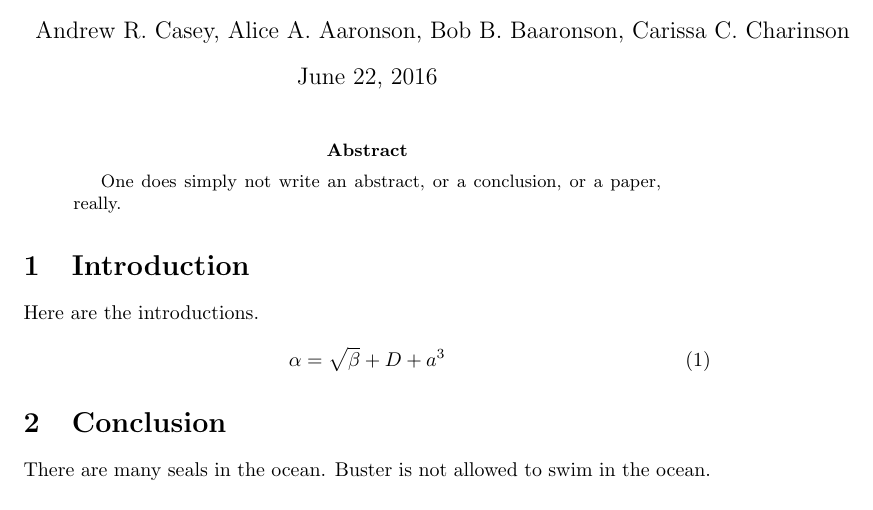
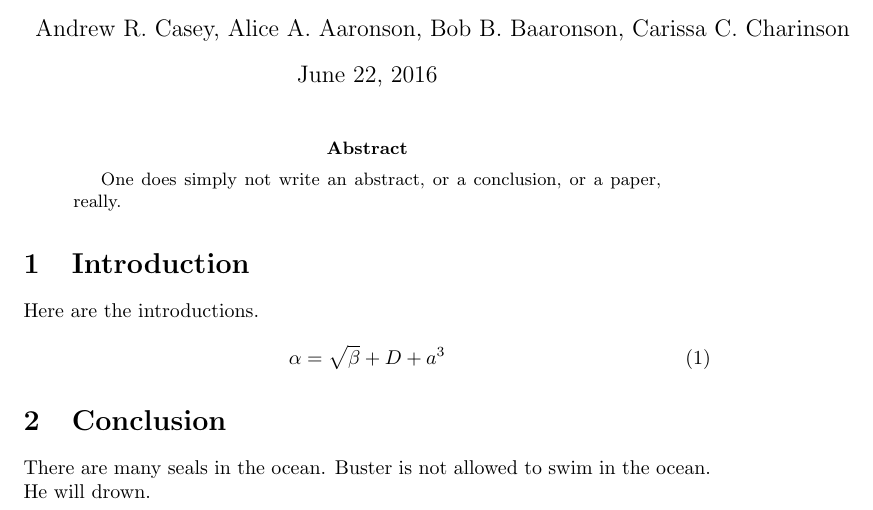
Before and after one commit to andycasey/heroku-webhook-ping, a LaTeX paper (ms.tex): part of the page, cut so that both start at the same text. Compiled offline with pdfLaTeX.

Commit message:
Important [dd]

```diff
--- a/ms.tex
+++ b/ms.tex
@@ -21,6 +21,6 @@ Here are the introductions.
 
 
 \section{Conclusion}
-There are many seals in the ocean. Buster is not allowed to swim in the ocean.
+There are many seals in the ocean. Buster is not allowed to swim in the ocean. He will drown.
 
 \end{document}
```
